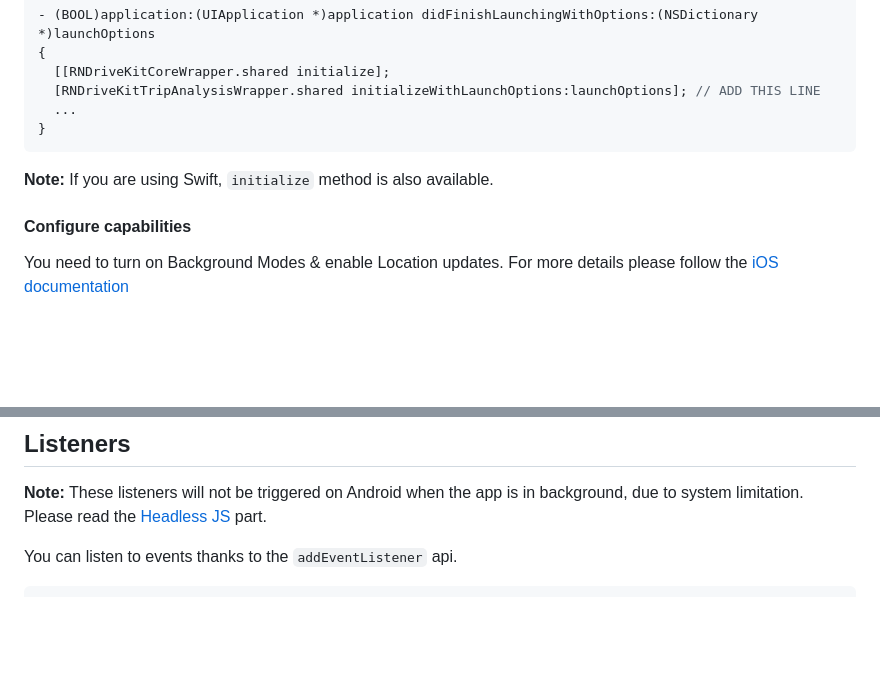
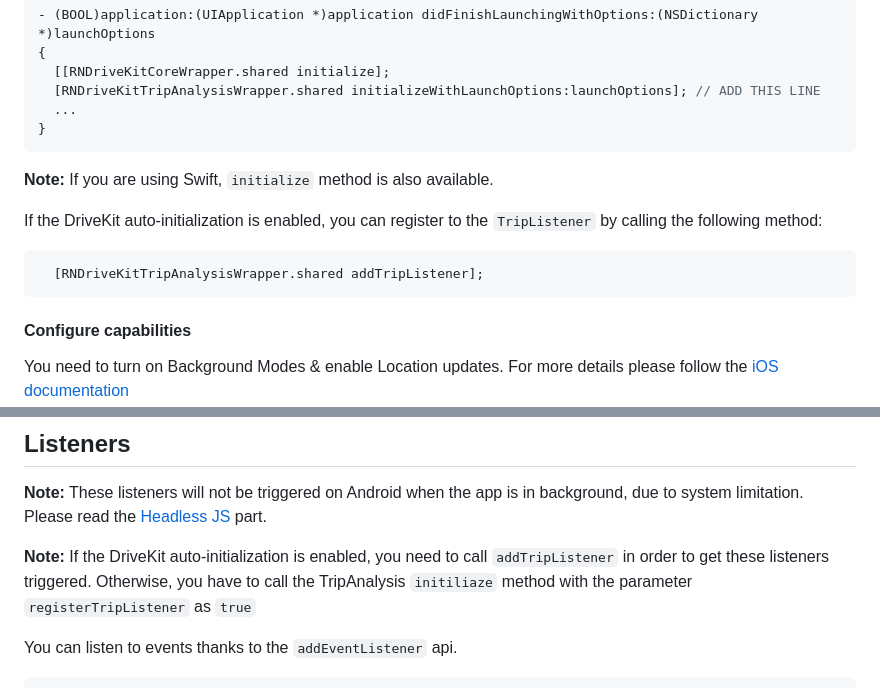
Before and after one commit to DriveQuantPublic/react-native-drivekit, a Markdown page: packages/trip-analysis/README.md, 2 parts joined by grey strips. GitHub-like rendering; blank space fills up the shorter version.

````diff
--- a/packages/trip-analysis/README.md
+++ b/packages/trip-analysis/README.md
@@ -120,6 +123,12 @@ If you have disabled the DriveKit auto-initialization,, call `initialize` method
 
 **Note:** If you are using Swift, `initialize` method is also available.
 
+If the DriveKit auto-initialization is enabled, you can register to the `TripListener` by calling the following method:
+
+```objc
+  [RNDriveKitTripAnalysisWrapper.shared addTripListener];
+```
+
 #### Configure capabilities
 
 You need to turn on Background Modes & enable Location updates. For more details please follow the [iOS documentation](https://docs.drivequant.com/trip-analysis/ios/get-started#configure-capabilities)
@@ -155,6 +164,8 @@ To validate that the initialization has been done successfully, please check you
 ## Listeners
 
 **Note:** These listeners will not be triggered on Android when the app is in background, due to system limitation. Please read the [Headless JS](#headless-js-android-only) part.
+
+**Note:** If the DriveKit auto-initialization is enabled, you need to call `addTripListener` in order to get these listeners triggered. Otherwise, you have to call the TripAnalysis `initiliaze` method with the parameter `registerTripListener` as `true`
 
 You can listen to events thanks to the `addEventListener` api.
 
````
Also changed, not shown: other parts of packages/trip-analysis/README.md (+4 -2 lines), packages/core/README.md (+20 -0 lines).
